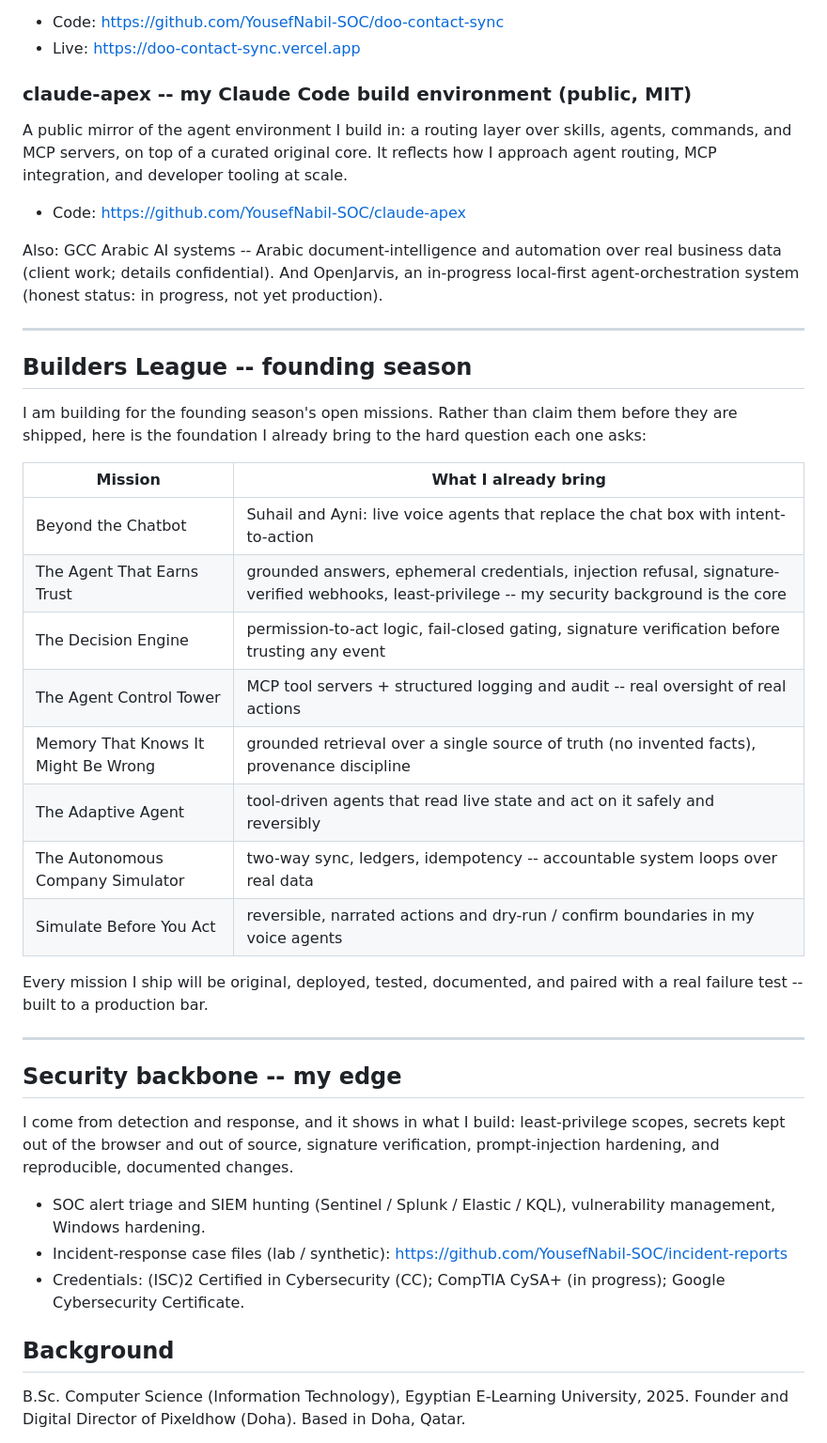
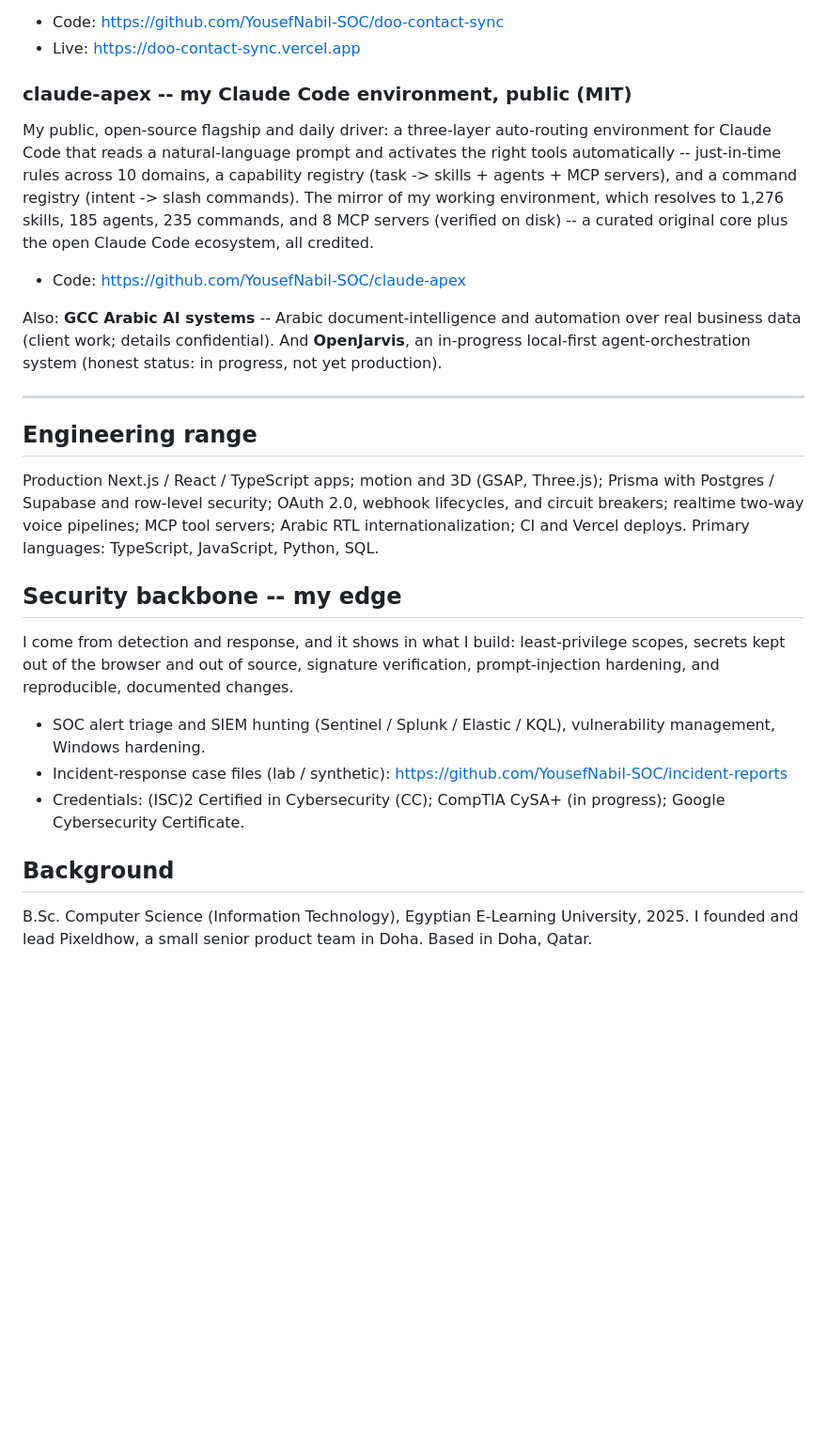
Before and after one commit to YousefNabil-SOC/YousefNabil-SOC, a Markdown page: README.md, the part around one of its changes. Shown at 94% size. Rendered like a GitHub page; blank space fills up the shorter version.

```diff
--- a/README.md
+++ b/README.md
@@ -59,40 +111,29 @@ sync contacts) as tools an AI agent can call. Unit + integration tests, OpenAPI
 - Code: https://github.com/YousefNabil-SOC/doo-contact-sync
 - Live: https://doo-contact-sync.vercel.app
 
-### claude-apex -- my Claude Code build environment (public, MIT)
-A public mirror of the agent environment I build in: a routing layer over skills,
-agents, commands, and MCP servers, on top of a curated original core. It reflects
-how I approach agent routing, MCP integration, and developer tooling at scale.
+### claude-apex -- my Claude Code environment, public (MIT)
+My public, open-source flagship and daily driver: a three-layer auto-routing
+environment for Claude Code that reads a natural-language prompt and activates the
+right tools automatically -- just-in-time rules across 10 domains, a capability
+registry (task -> skills + agents + MCP servers), and a command registry (intent ->
+slash commands). The mirror of my working environment, which resolves to 1,276
+skills, 185 agents, 235 commands, and 8 MCP servers (verified on disk) -- a curated
+original core plus the open Claude Code ecosystem, all credited.
 - Code: https://github.com/YousefNabil-SOC/claude-apex
 
-Also: GCC Arabic AI systems -- Arabic document-intelligence and automation over
-real business data (client work; details confidential). And OpenJarvis, an
-in-progress local-first agent-orchestration system (honest status: in progress,
-not yet production).
+Also: **GCC Arabic AI systems** -- Arabic document-intelligence and automation over
+real business data (client work; details confidential). And **OpenJarvis**, an
+in-progress local-first agent-orchestration system (honest status: in progress, not
+yet production).
 
 ---
 
-## Builders League -- founding season
-
-I am building for the founding season's open missions. Rather than claim them
-before they are shipped, here is the foundation I already bring to the hard
-question each one asks:
-
-| Mission | What I already bring |
-| --- | --- |
-| Beyond the Chatbot | Suhail and Ayni: live voice agents that replace the chat box with intent-to-action |
-| The Agent That Earns Trust | grounded answers, ephemeral credentials, injection refusal, signature-verified webhooks, least-privilege -- my security background is the core |
-| The Decision Engine | permission-to-act logic, fail-closed gating, signature verification before trusting any event |
-| The Agent Control Tower | MCP tool servers + structured logging and audit -- real oversight of real actions |
-| Memory That Knows It Might Be Wrong | grounded retrieval over a single source of truth (no invented facts), provenance discipline |
-| The Adaptive Agent | tool-driven agents that read live state and act on it safely and reversibly |
-| The Autonomous Company Simulator | two-way sync, ledgers, idempotency -- accountable system loops over real data |
-| Simulate Before You Act | reversible, narrated actions and dry-run / confirm boundaries in my voice agents |
-
-Every mission I ship will be original, deployed, tested, documented, and paired
-with a real failure test -- built to a production bar.
-
----
+## Engineering range
+Production Next.js / React / TypeScript apps; motion and 3D (GSAP, Three.js); Prisma
+with Postgres / Supabase and row-level security; OAuth 2.0, webhook lifecycles, and
+circuit breakers; realtime two-way voice pipelines; MCP tool servers; Arabic RTL
+internationalization; CI and Vercel deploys. Primary languages: TypeScript,
+JavaScript, Python, SQL.
 
 ## Security backbone -- my edge
 I come from detection and response, and it shows in what I build: least-privilege
@@ -100,12 +141,11 @@ scopes, secrets kept out of the browser and out of source, signature verificatio
 prompt-injection hardening, and reproducible, documented changes.
 - SOC alert triage and SIEM hunting (Sentinel / Splunk / Elastic / KQL),
   vulnerability management, Windows hardening.
-- Incident-response case files (lab / synthetic):
-  https://github.com/YousefNabil-SOC/incident-reports
-- Credentials: (ISC)2 Certified in Cybersecurity (CC); CompTIA CySA+ (in
-  progress); Google Cybersecurity Certificate.
+- Incident-response case files (lab / synthetic): https://github.com/YousefNabil-SOC/incident-reports
+- Credentials: (ISC)2 Certified in Cybersecurity (CC); CompTIA CySA+ (in progress);
+  Google Cybersecurity Certificate.
 
 ## Background
-B.Sc. Computer Science (Information Technology), Egyptian E-Learning University,
-2025. Founder and Digital Director of Pixeldhow (Doha). Based in Doha, Qatar.
+B.Sc. Computer Science (Information Technology), Egyptian E-Learning University, 2025.
+I founded and lead Pixeldhow, a small senior product team in Doha. Based in Doha, Qatar.
 
```
Also changed, not shown: other parts of README.md (+101 -46 lines).
